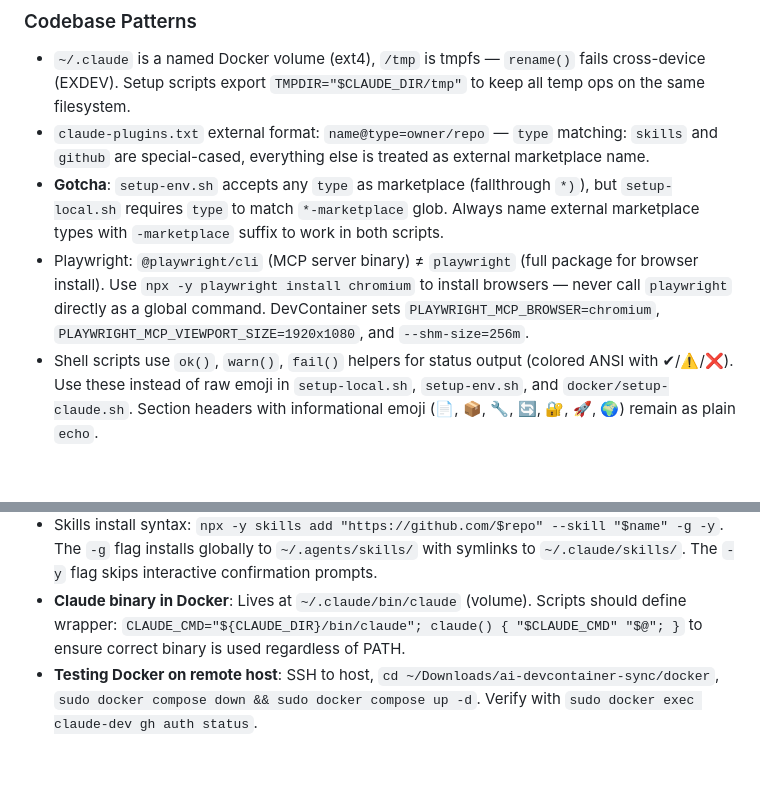
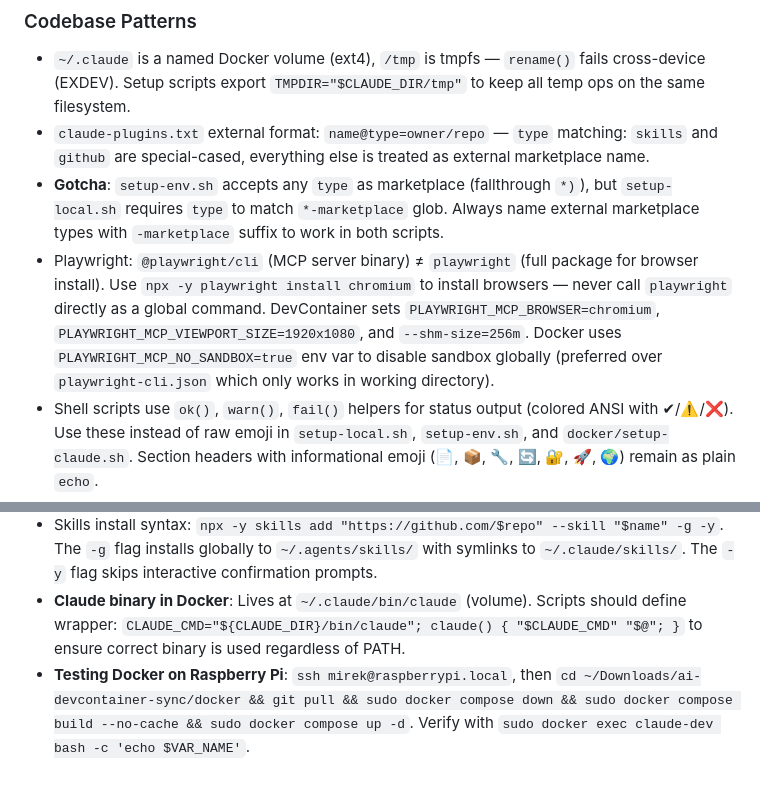
Before and after one commit to ethantiv/ai-devcontainer-sync-pub, a Markdown page: CLAUDE.md, 2 parts joined by grey strips. Rendered like a GitHub page; blank space fills up the shorter version.

Commit message:
docs: update CLAUDE.md with Playwright env var and Pi test procedure
Document PLAYWRIGHT_MCP_NO_SANDBOX=true as preferred method for
disabling Chromium sandbox in Docker. Update remote testing section
with Raspberry Pi SSH details and full rebuild command.

Co-Authored-By: Claude Opus 4.5 <noreply@anthropic.com>

```diff
--- a/CLAUDE.md
+++ b/CLAUDE.md
@@ -122,9 +122,9 @@ Changes to setup/sync logic must be applied in parallel across:
 - `~/.claude` is a named Docker volume (ext4), `/tmp` is tmpfs — `rename()` fails cross-device (EXDEV). Setup scripts export `TMPDIR="$CLAUDE_DIR/tmp"` to keep all temp ops on the same filesystem.
 - `claude-plugins.txt` external format: `name@type=owner/repo` — `type` matching: `skills` and `github` are special-cased, everything else is treated as external marketplace name.
 - **Gotcha**: `setup-env.sh` accepts any `type` as marketplace (fallthrough `*)`), but `setup-local.sh` requires `type` to match `*-marketplace` glob. Always name external marketplace types with `-marketplace` suffix to work in both scripts.
-- Playwright: `@playwright/cli` (MCP server binary) ≠ `playwright` (full package for browser install). Use `npx -y playwright install chromium` to install browsers — never call `playwright` directly as a global command. DevContainer sets `PLAYWRIGHT_MCP_BROWSER=chromium`, `PLAYWRIGHT_MCP_VIEWPORT_SIZE=1920x1080`, and `--shm-size=256m`.
+- Playwright: `@playwright/cli` (MCP server binary) ≠ `playwright` (full package for browser install). Use `npx -y playwright install chromium` to install browsers — never call `playwright` directly as a global command. DevContainer sets `PLAYWRIGHT_MCP_BROWSER=chromium`, `PLAYWRIGHT_MCP_VIEWPORT_SIZE=1920x1080`, and `--shm-size=256m`. Docker uses `PLAYWRIGHT_MCP_NO_SANDBOX=true` env var to disable sandbox globally (preferred over `playwright-cli.json` which only works in working directory).
 - Shell scripts use `ok()`, `warn()`, `fail()` helpers for status output (colored ANSI with ✔︎/⚠️/❌). Use these instead of raw emoji in `setup-local.sh`, `setup-env.sh`, and `docker/setup-claude.sh`. Section headers with informational emoji (📄, 📦, 🔧, 🔄, 🔐, 🚀, 🌍) remain as plain `echo`.
 - `uv`/`uvx`: installed via `pip3 install --break-system-packages uv` in Dockerfiles (builder stage → COPY to runtime). MCP servers `aws-documentation` and `terraform` depend on `uvx`. Ad-hoc install without rebuild: `pip3 install --break-system-packages uv`.
 - Skills install syntax: `npx -y skills add "https://github.com/$repo" --skill "$name" -g -y`. The `-g` flag installs globally to `~/.agents/skills/` with symlinks to `~/.claude/skills/`. The `-y` flag skips interactive confirmation prompts.
 - **Claude binary in Docker**: Lives at `~/.claude/bin/claude` (volume). Scripts should define wrapper: `CLAUDE_CMD="${CLAUDE_DIR}/bin/claude"; claude() { "$CLAUDE_CMD" "$@"; }` to ensure correct binary is used regardless of PATH.
-- **Testing Docker on remote host**: SSH to host, `cd ~/Downloads/ai-devcontainer-sync/docker`, `sudo docker compose down && sudo docker compose up -d`. Verify with `sudo docker exec claude-dev gh auth status`.
+- **Testing Docker on Raspberry Pi**: `ssh mirek@raspberrypi.local`, then `cd ~/Downloads/ai-devcontainer-sync/docker && git pull && sudo docker compose down && sudo docker compose build --no-cache && sudo docker compose up -d`. Verify with `sudo docker exec claude-dev bash -c 'echo $VAR_NAME'`.
```
